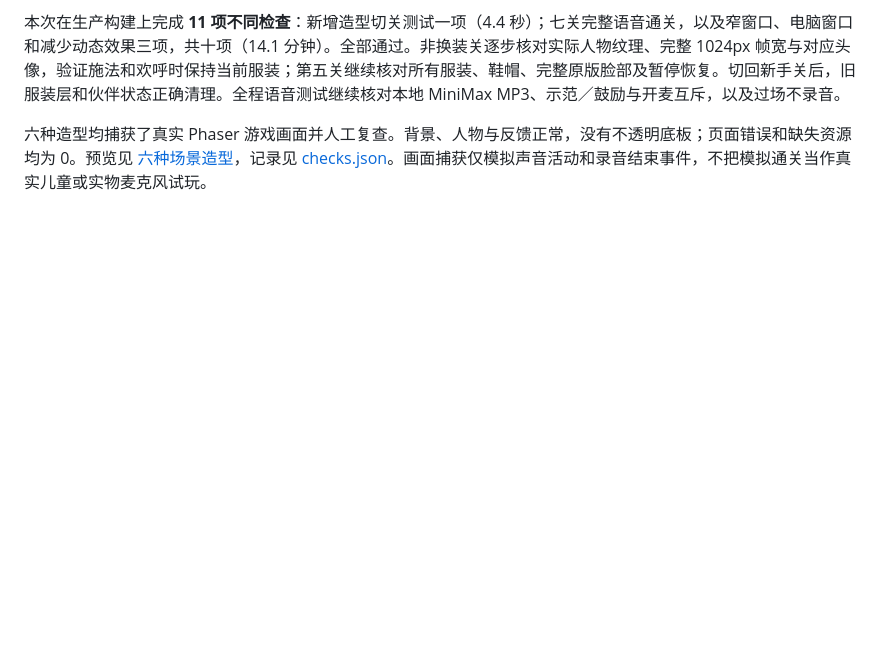
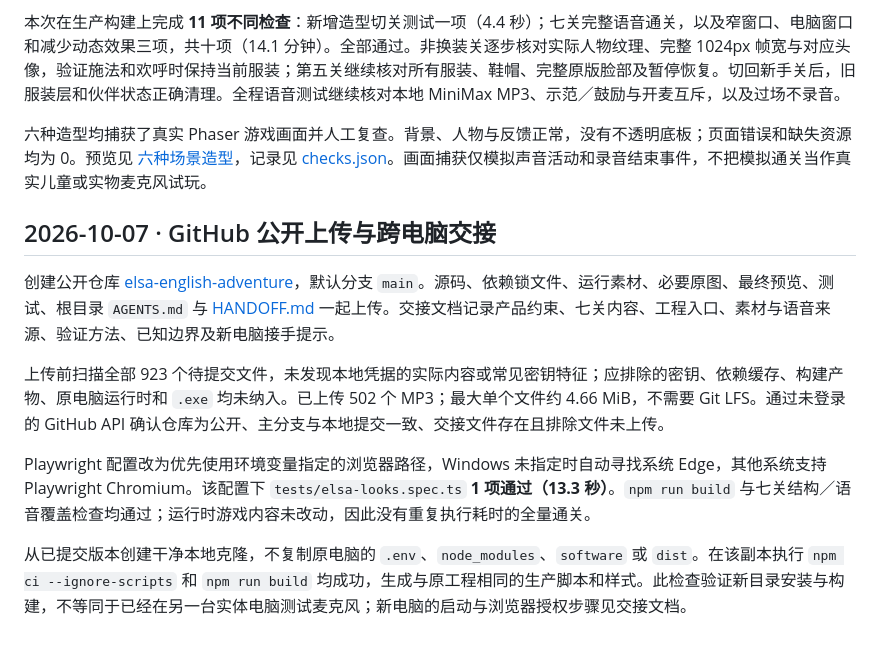
Before and after one commit to linbainian/elsa-english-adventure, a Markdown page: docs/verification.md, the part around the change. Drawn GitHub-style; blank space fills up the shorter version.

Commit message:
Document clean-clone build and public repository verification

```diff
--- a/docs/verification.md
+++ b/docs/verification.md
@@ -176,3 +176,13 @@ MiniMax 本轮新增 **127 段 MP3**，已有台词复用。七关当前生成
 本次在生产构建上完成 **11 项不同检查**：新增造型切关测试一项（4.4 秒）；七关完整语音通关，以及窄窗口、电脑窗口和减少动态效果三项，共十项（14.1 分钟）。全部通过。非换装关逐步核对实际人物纹理、完整 1024px 帧宽与对应头像，验证施法和欢呼时保持当前服装；第五关继续核对所有服装、鞋帽、完整原版脸部及暂停恢复。切回新手关后，旧服装层和伙伴状态正确清理。全程语音测试继续核对本地 MiniMax MP3、示范／鼓励与开麦互斥，以及过场不录音。
 
 六种造型均捕获了真实 Phaser 游戏画面并人工复查。背景、人物与反馈正常，没有不透明底板；页面错误和缺失资源均为 0。预览见 [六种场景造型](previews/elsa/elsa-scenes.jpg)，记录见 [checks.json](previews/elsa/checks.json)。画面捕获仅模拟声音活动和录音结束事件，不把模拟通关当作真实儿童或实物麦克风试玩。
+
+## 2026-10-07 · GitHub 公开上传与跨电脑交接
+
+创建公开仓库 [elsa-english-adventure](https://github.com/linbainian/elsa-english-adventure)，默认分支 `main`。源码、依赖锁文件、运行素材、必要原图、最终预览、测试、根目录 `AGENTS.md` 与 [HANDOFF.md](HANDOFF.md) 一起上传。交接文档记录产品约束、七关内容、工程入口、素材与语音来源、验证方法、已知边界及新电脑接手提示。
+
+上传前扫描全部 923 个待提交文件，未发现本地凭据的实际内容或常见密钥特征；应排除的密钥、依赖缓存、构建产物、原电脑运行时和 `.exe` 均未纳入。已上传 502 个 MP3；最大单个文件约 4.66 MiB，不需要 Git LFS。通过未登录的 GitHub API 确认仓库为公开、主分支与本地提交一致、交接文件存在且排除文件未上传。
+
+Playwright 配置改为优先使用环境变量指定的浏览器路径，Windows 未指定时自动寻找系统 Edge，其他系统支持 Playwright Chromium。该配置下 `tests/elsa-looks.spec.ts` **1 项通过（13.3 秒）**。`npm run build` 与七关结构／语音覆盖检查均通过；运行时游戏内容未改动，因此没有重复执行耗时的全量通关。
+
+从已提交版本创建干净本地克隆，不复制原电脑的 `.env`、`node_modules`、`software` 或 `dist`。在该副本执行 `npm ci --ignore-scripts` 和 `npm run build` 均成功，生成与原工程相同的生产脚本和样式。此检查验证新目录安装与构建，不等同于已经在另一台实体电脑测试麦克风；新电脑的启动与浏览器授权步骤见交接文档。
```
Also changed, not shown: docs/HANDOFF.md (+2 -0 lines).
